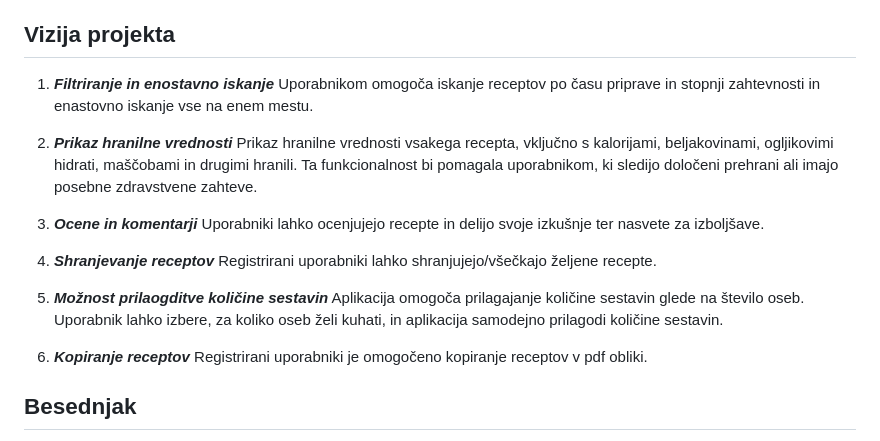
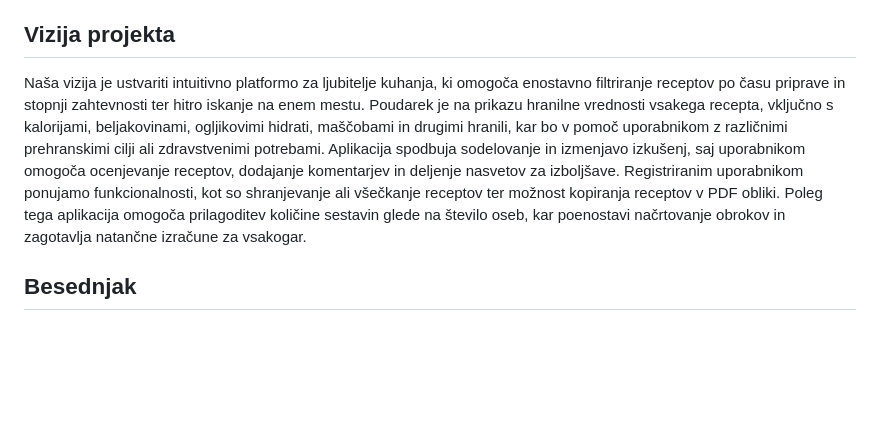
Before and after one commit to woooooah/ris_projekt, a Markdown page: README.md, the part around the change. GitHub-like rendering; blank space fills up the shorter version.

Commit message:
popravljena vizija

```diff
--- a/README.md
+++ b/README.md
@@ -134,23 +134,7 @@
 
 
 ## Vizija projekta
-1. ***Filtriranje in enostavno iskanje***
-    Uporabnikom omogoča iskanje receptov po času priprave in stopnji zahtevnosti in enastovno iskanje vse na enem mestu.
-
-2. ***Prikaz hranilne vrednosti***
-    Prikaz hranilne vrednosti vsakega recepta, vključno s kalorijami, beljakovinami, ogljikovimi hidrati, maščobami in drugimi hranili. Ta funkcionalnost bi pomagala uporabnikom, ki sledijo določeni prehrani ali imajo posebne zdravstvene zahteve.
-
-3. ***Ocene in komentarji***
-    Uporabniki lahko ocenjujejo recepte in delijo svoje izkušnje ter nasvete za izboljšave.
-
-4. ***Shranjevanje receptov***
-    Registrirani uporabniki lahko shranjujejo/všečkajo željene recepte.
-
-5. ***Možnost prilaogditve količine sestavin***
-    Aplikacija omogoča prilagajanje količine sestavin glede na število oseb. Uporabnik lahko izbere, za koliko oseb želi kuhati, in aplikacija samodejno prilagodi količine sestavin.
-
-6. ***Kopiranje receptov***
-    Registrirani uporabniki je omogočeno kopiranje receptov v pdf obliki.
+Naša vizija je ustvariti intuitivno platformo za ljubitelje kuhanja, ki omogoča enostavno filtriranje receptov po času priprave in stopnji zahtevnosti ter hitro iskanje na enem mestu. Poudarek je na prikazu hranilne vrednosti vsakega recepta, vključno s kalorijami, beljakovinami, ogljikovimi hidrati, maščobami in drugimi hranili, kar bo v pomoč uporabnikom z različnimi prehranskimi cilji ali zdravstvenimi potrebami. Aplikacija spodbuja sodelovanje in izmenjavo izkušenj, saj uporabnikom omogoča ocenjevanje receptov, dodajanje komentarjev in deljenje nasvetov za izboljšave. Registriranim uporabnikom ponujamo funkcionalnosti, kot so shranjevanje ali všečkanje receptov ter možnost kopiranja receptov v PDF obliki. Poleg tega aplikacija omogoča prilagoditev količine sestavin glede na število oseb, kar poenostavi načrtovanje obrokov in zagotavlja natančne izračune za vsakogar.
 
 
 ## Besednjak
```
